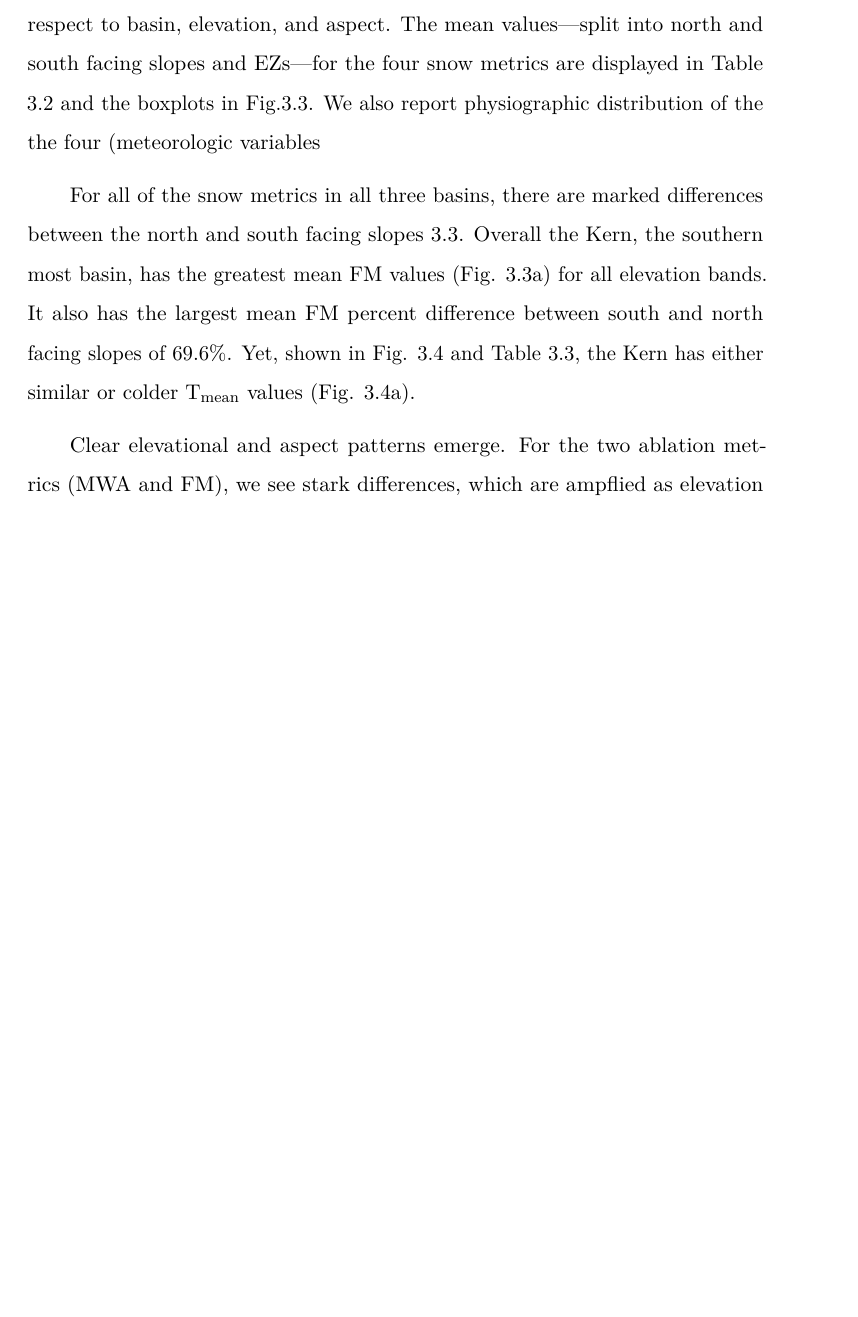
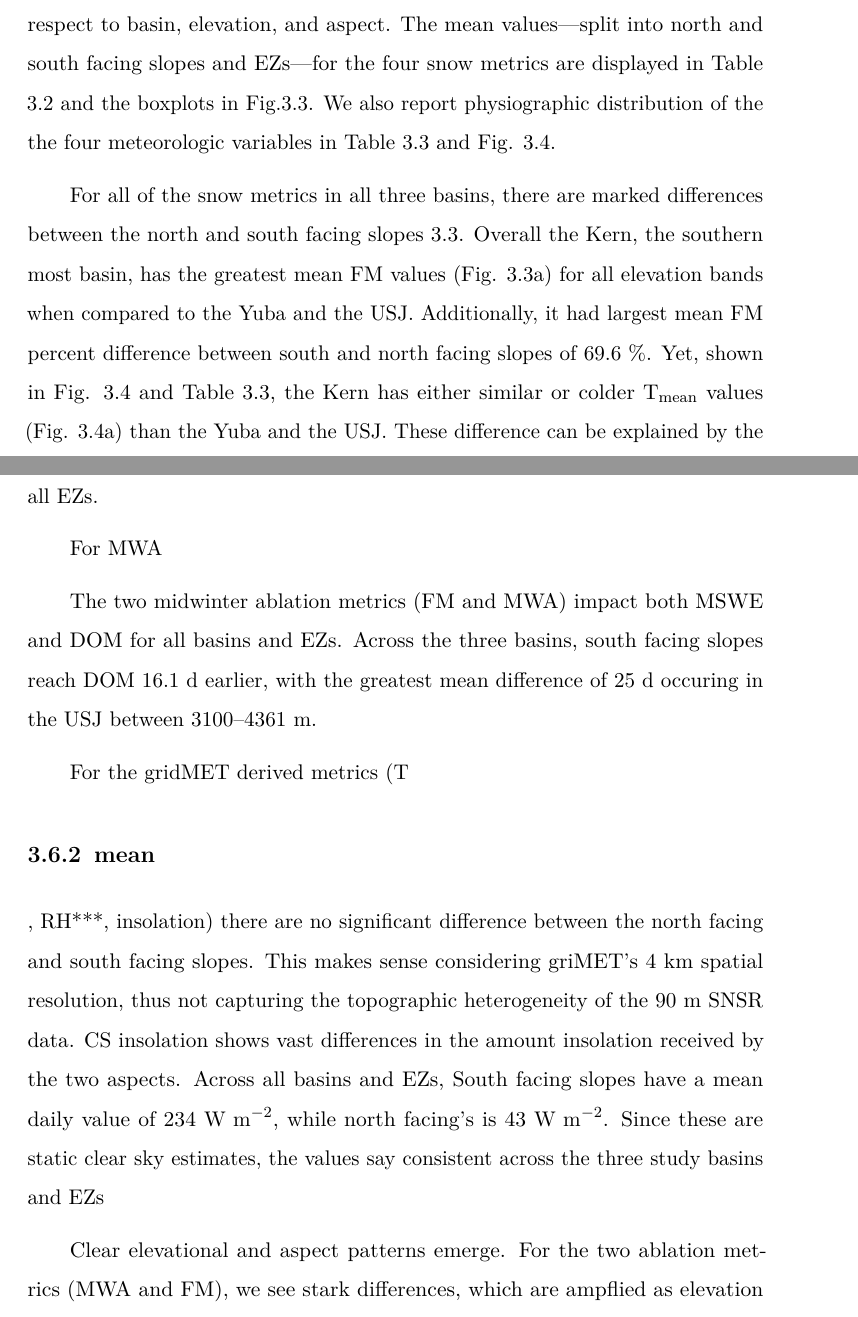
Before and after one commit to jacktarricone/disseration, a LaTeX thesis (main.tex, which reads ch2.tex): part of page 37 of 103 before the commit and two parts of pages 38 and 39 of 105 after it, the two joined at a grey line, cut so that both start at the same text, the shorter picture padded with empty space. Compiled offline with pdfLaTeX.

Commit message:
gridmetting

```diff
--- a/ch2.tex
+++ b/ch2.tex
@@ -164,9 +166,16 @@ Spearman's Rho, a non-parametric measure of statistical dependence between varia
 \hypertarget{ch2-results}{\section{Results}\label{ch2-results}}
 \hypertarget{ch2-results-1}{\subsection{Snow metric physiography}\label{ch2-results-1}}
 
-The four snowpack metrics varied significantly with patterns emerging with respect to basin, elevation, and aspect. The mean values---split into north and south facing slopes and EZs---for the four snow metrics are displayed in Table \ref{tab:snow_metric_table} and the boxplots in Fig.\ref{fig:snow_boxplots}. We also report physiographic distribution of the the four (meteorologic variables
+The four snowpack metrics varied significantly with patterns emerging with respect to basin, elevation, and aspect. The mean values---split into north and south facing slopes and EZs---for the four snow metrics are displayed in Table \ref{tab:snow_metric_table} and the boxplots in Fig.\ref{fig:snow_boxplots}. We also report physiographic distribution of the the four meteorologic variables in Table \ref{tab:met_metric_table} and Fig. \ref{fig:met_boxplots}.
 
-For all of the snow metrics in all three basins, there are marked differences between the north and south facing slopes \ref{fig:snow_boxplots}. Overall the Kern, the southern most basin, has the greatest mean FM values (Fig. \ref{fig:snow_boxplots}a) for all elevation bands. It also has the largest mean FM percent difference between south and north facing slopes of 69.6\%. Yet, shown in Fig. \ref{fig:met_boxplots} and Table \ref{tab:met_metric_table}, the Kern has either similar or colder T\textsubscript{mean} values (Fig. \ref{fig:met_boxplots}a).
+For all of the snow metrics in all three basins, there are marked differences between the north and south facing slopes \ref{fig:snow_boxplots}. Overall the Kern, the southern most basin, has the greatest mean FM values (Fig. \ref{fig:snow_boxplots}a) for all elevation bands when compared to the Yuba and the USJ. Additionally, it had largest mean FM percent difference between south and north facing slopes of 69.6~\%. Yet, shown in Fig. \ref{fig:met_boxplots} and Table \ref{tab:met_metric_table}, the Kern has either similar or colder T\textsubscript{mean} values (Fig. \ref{fig:met_boxplots}a) than the Yuba and the USJ. These difference can be explained by the insolation values in the Kern (Fig. \ref{fig:snow_boxplots}c) being greater by $\sim$15--25 $\mathrm{W~m}^{-2}$ across all EZs.
+
+For MWA
+
+The two midwinter ablation metrics (FM and MWA) impact both MSWE and DOM for all basins and EZs. Across the three basins, south facing slopes reach DOM 16.1~d earlier, with the greatest mean difference of 25 d occuring in the USJ between 3100--4361~m.
+
+
+For the gridMET derived metrics (T\subsection{mean}, RH***, insolation) there are no significant difference between the north facing and south facing slopes. This makes sense considering griMET's 4~km spatial resolution, thus not capturing the topographic heterogeneity of the 90~m SNSR data. CS insolation shows vast differences in the amount insolation received by the two aspects. Across all basins and EZs, South facing slopes have a mean daily value of 234 $\mathrm{W~m}^{-2}$, while north facing's is 43 $\mathrm{W~m}^{-2}$. Since these are static clear sky estimates, the values say consistent across the three study basins and EZs
 
 Clear elevational and aspect patterns emerge. For the two ablation metrics (MWA and FM), we see stark differences, which are ampflied as elevation increases.
 
```
Also changed, not shown: ch2.tex (4 more changed lines).
